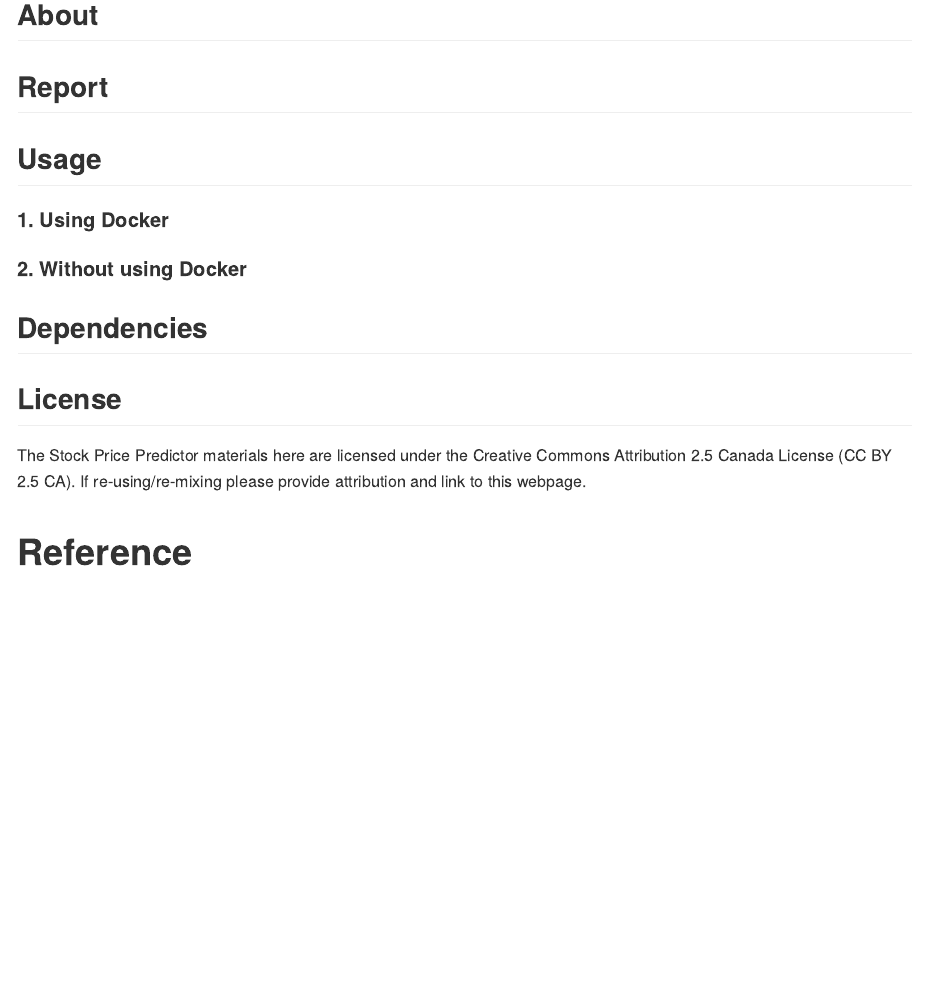
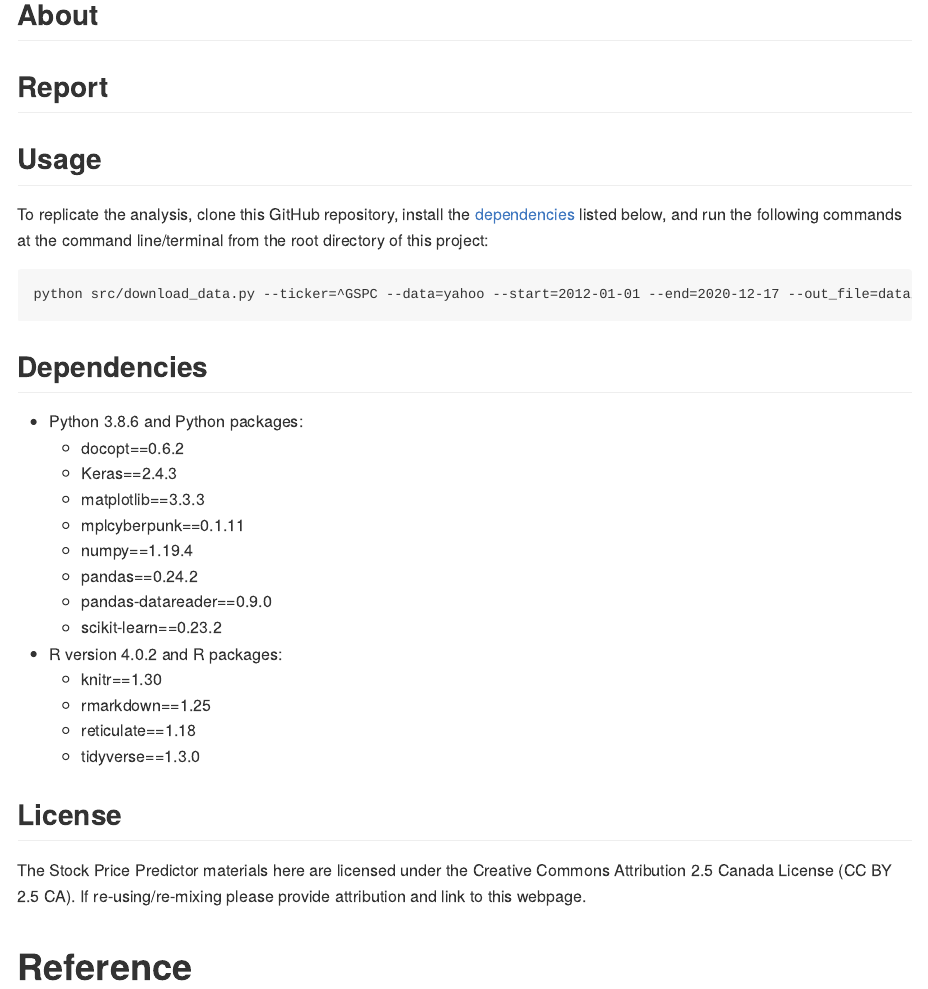
Before and after one commit to yzr1996/Stock-prediction, an R Markdown document (README.Rmd): the page in a window 1100 px wide, from 160 px down. The pictures show the output file README.md that the author committed with the source, drawn offline in the style of GitHub.

Commit message:
Updated Usage and Dependencies

````diff
--- a/README.Rmd
+++ b/README.Rmd
@@ -13,11 +13,27 @@ output:
 
 ## Usage
 
-#### 1. Using Docker
+To replicate the analysis, clone this GitHub repository, install the [dependencies](#dependencies) listed below, and run the following commands at the command line/terminal from the root directory of this project:
 
-#### 2. Without using Docker
+```
+python src/download_data.py --ticker=^GSPC --data=yahoo --start=2012-01-01 --end=2020-12-17 --out_file=data/raw/SP500_data.csv
+```
 
 ## Dependencies
+- Python 3.8.6 and Python packages:
+  - docopt==0.6.2
+  - Keras==2.4.3
+  - matplotlib==3.3.3
+  - mplcyberpunk==0.1.11
+  - numpy==1.19.4
+  - pandas==0.24.2
+  - pandas-datareader==0.9.0
+  - scikit-learn==0.23.2
+- R version 4.0.2 and R packages:
+  - knitr==1.30
+  - rmarkdown==1.25
+  - reticulate==1.18
+  - tidyverse==1.3.0
 
 ## License
 The Stock Price Predictor materials here are licensed under the Creative Commons Attribution 2.5 Canada License (CC BY 2.5 CA). If re-using/re-mixing please provide attribution and link to this webpage.
````
Also changed, not shown: README.md.
